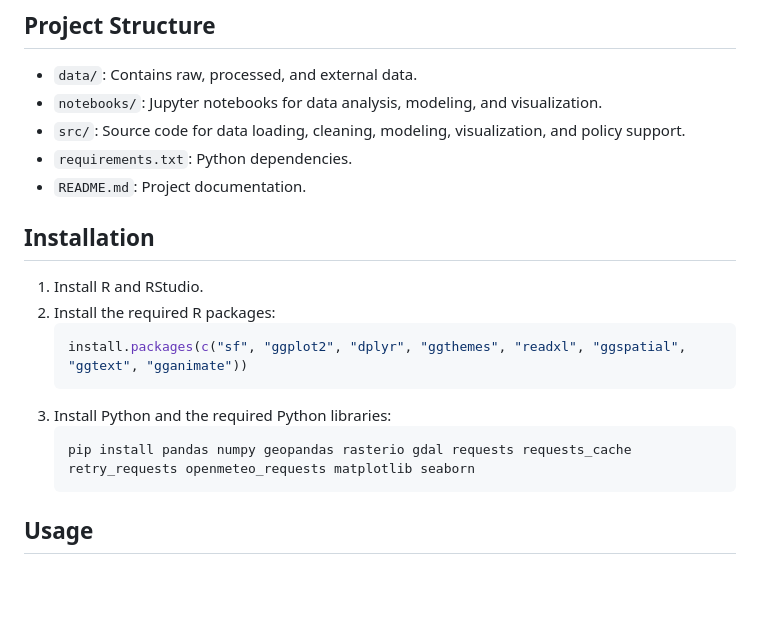
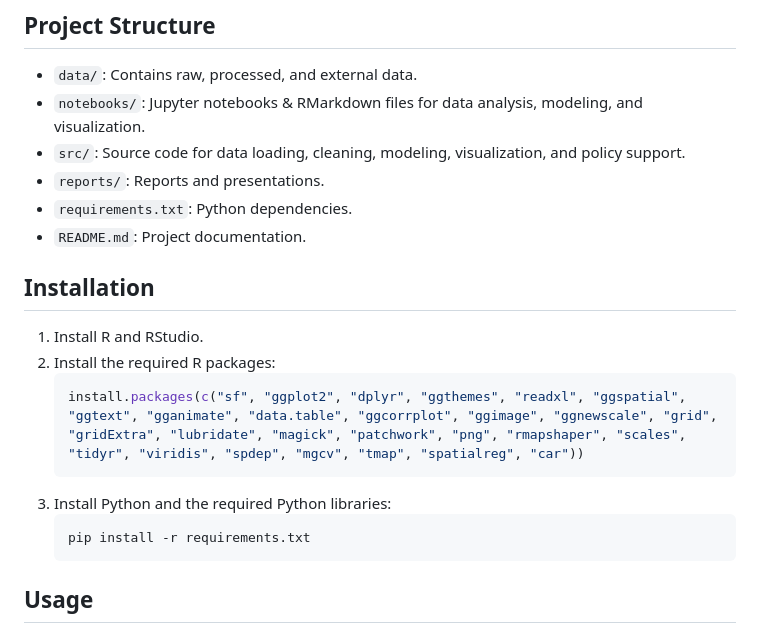
Before and after one commit to S-bachir/Assessing-Urban-Flood-Risk-in-Dhaka-Bangladesh, a Markdown page: README.md, the part around the change. Drawn GitHub-style; blank space fills up the shorter version.

````diff
--- a/README.md
+++ b/README.md
@@ -66,8 +66,9 @@ Urban flooding is a significant challenge in many South Asian cities, with Dhaka
 
 ## Project Structure
 - `data/`: Contains raw, processed, and external data.
-- `notebooks/`: Jupyter notebooks for data analysis, modeling, and visualization.
+- `notebooks/`: Jupyter notebooks & RMarkdown files for data analysis, modeling, and visualization.
 - `src/`: Source code for data loading, cleaning, modeling, visualization, and policy support.
+- `reports/`: Reports and presentations.
 - `requirements.txt`: Python dependencies.
 - `README.md`: Project documentation.
 
@@ -75,11 +76,11 @@ Urban flooding is a significant challenge in many South Asian cities, with Dhaka
 1. Install R and RStudio.
 2. Install the required R packages:
     ```R
-    install.packages(c("sf", "ggplot2", "dplyr", "ggthemes", "readxl", "ggspatial", "ggtext", "gganimate"))
+    install.packages(c("sf", "ggplot2", "dplyr", "ggthemes", "readxl", "ggspatial", "ggtext", "gganimate", "data.table", "ggcorrplot", "ggimage", "ggnewscale", "grid", "gridExtra", "lubridate", "magick", "patchwork", "png", "rmapshaper", "scales", "tidyr", "viridis", "spdep", "mgcv", "tmap", "spatialreg", "car"))
     ```
 3. Install Python and the required Python libraries:
     ```bash
-    pip install pandas numpy geopandas rasterio gdal requests requests_cache retry_requests openmeteo_requests matplotlib seaborn
+    pip install -r requirements.txt
     ```
 
 ## Usage
````
